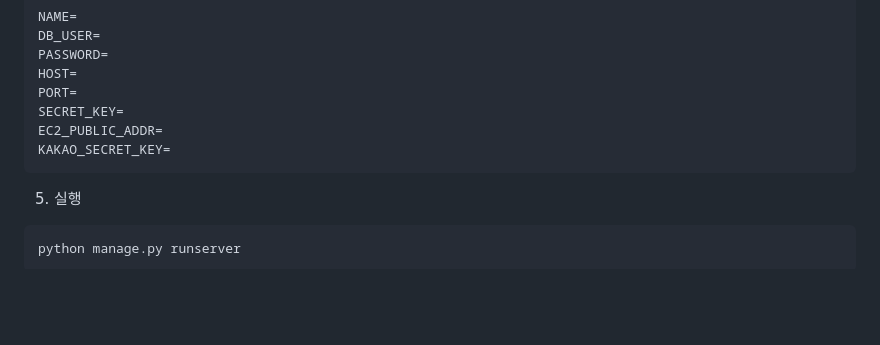
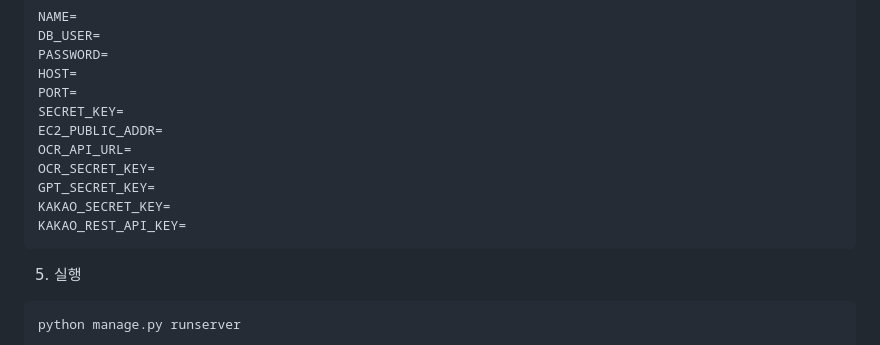
Before and after one commit to Gamja-dori/Gamja-Backend, a Markdown page: README.md, the part around the change. Drawn GitHub-style; blank space fills up the shorter version.

Commit message:
fix: update README.md

````diff
--- a/README.md
+++ b/README.md
@@ -41,7 +41,11 @@ HOST=
 PORT=
 SECRET_KEY=
 EC2_PUBLIC_ADDR=
+OCR_API_URL=
+OCR_SECRET_KEY=
+GPT_SECRET_KEY=
 KAKAO_SECRET_KEY=
+KAKAO_REST_API_KEY=
 ```
 
 5. 실행
````
